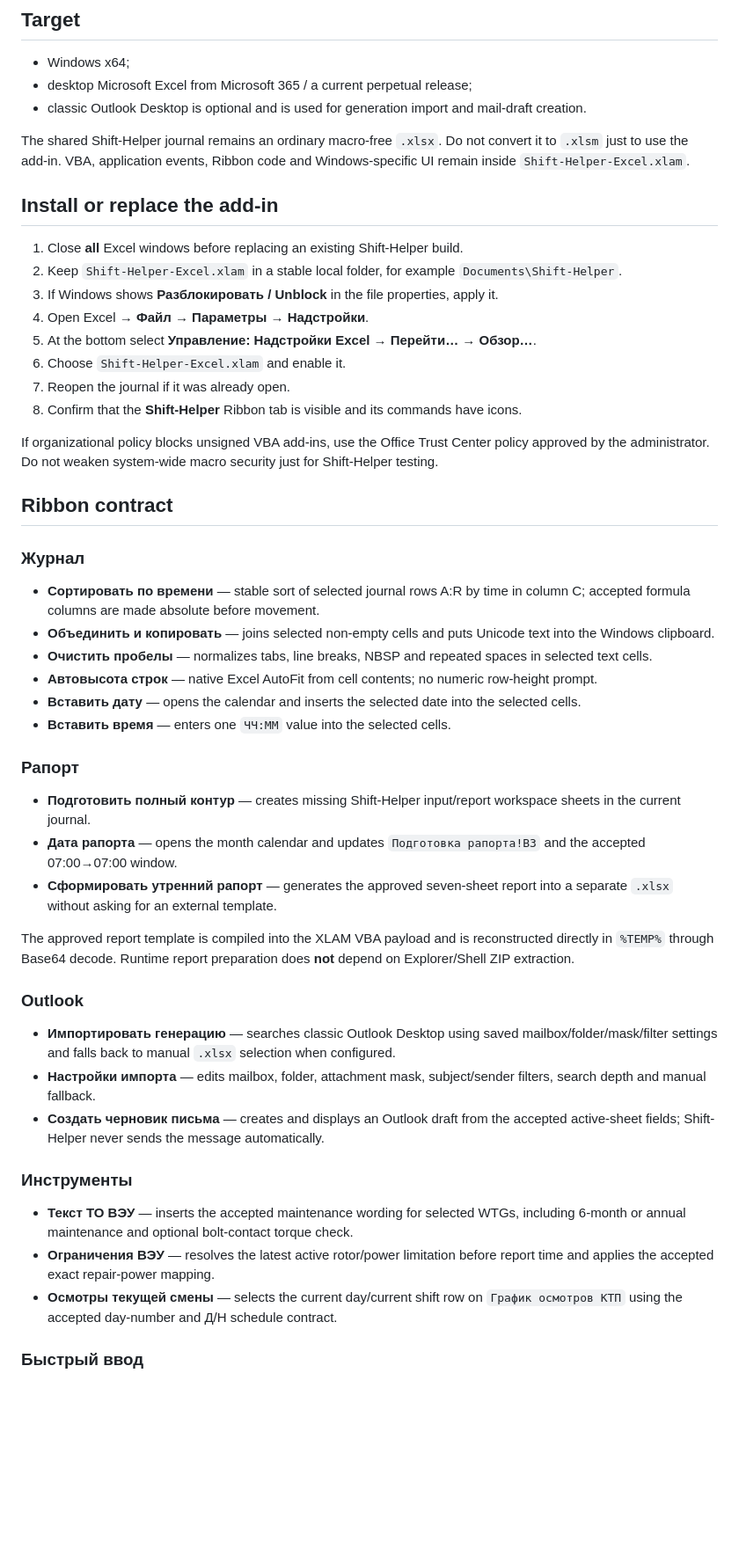
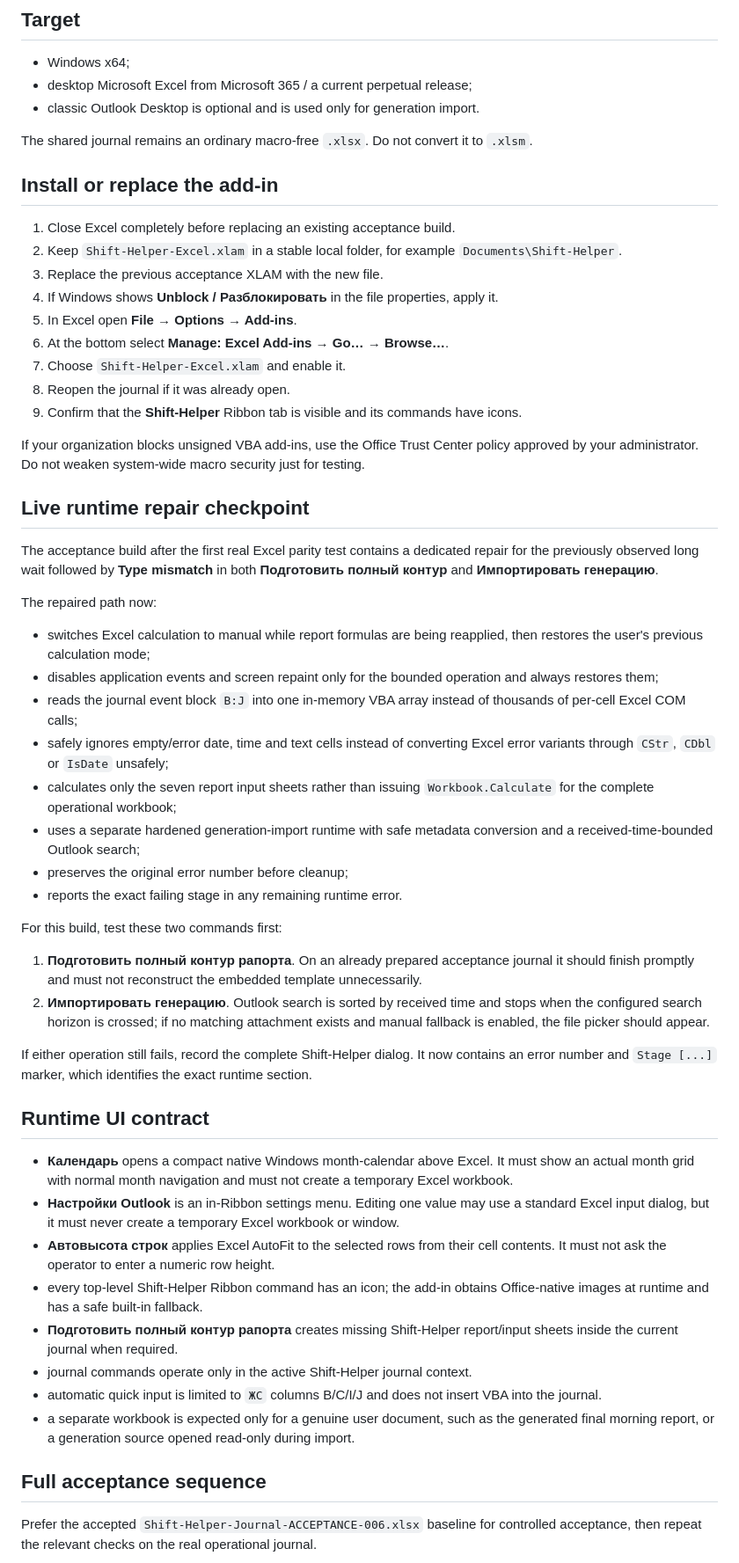
Before and after one commit to genrudko/shift_helper, a Markdown page: docs/EXCEL_INSTALL.md, the part around one of its changes. Shown at 88% size. Drawn GitHub-style; blank space fills up the shorter version.

Commit message:
Document live Excel runtime repair acceptance order

```diff
--- a/docs/EXCEL_INSTALL.md
+++ b/docs/EXCEL_INSTALL.md
@@ -4,53 +4,58 @@
 
 - Windows x64;
 - desktop Microsoft Excel from Microsoft 365 / a current perpetual release;
-- classic Outlook Desktop is optional and is used for generation import and mail-draft creation.
+- classic Outlook Desktop is optional and is used only for generation import.
 
-The shared Shift-Helper journal remains an ordinary macro-free `.xlsx`. Do not convert it to `.xlsm` just to use the add-in. VBA, application events, Ribbon code and Windows-specific UI remain inside `Shift-Helper-Excel.xlam`.
+The shared journal remains an ordinary macro-free `.xlsx`. Do not convert it to `.xlsm`.
 
 ## Install or replace the add-in
 
-1. Close **all** Excel windows before replacing an existing Shift-Helper build.
+1. Close Excel completely before replacing an existing acceptance build.
 2. Keep `Shift-Helper-Excel.xlam` in a stable local folder, for example `Documents\Shift-Helper`.
-3. If Windows shows **Разблокировать / Unblock** in the file properties, apply it.
-4. Open Excel → **Файл → Параметры → Надстройки**.
-5. At the bottom select **Управление: Надстройки Excel → Перейти… → Обзор…**.
-6. Choose `Shift-Helper-Excel.xlam` and enable it.
-7. Reopen the journal if it was already open.
-8. Confirm that the **Shift-Helper** Ribbon tab is visible and its commands have icons.
+3. Replace the previous acceptance XLAM with the new file.
+4. If Windows shows **Unblock / Разблокировать** in the file properties, apply it.
+5. In Excel open **File → Options → Add-ins**.
+6. At the bottom select **Manage: Excel Add-ins → Go… → Browse…**.
+7. Choose `Shift-Helper-Excel.xlam` and enable it.
+8. Reopen the journal if it was already open.
+9. Confirm that the **Shift-Helper** Ribbon tab is visible and its commands have icons.
 
-If organizational policy blocks unsigned VBA add-ins, use the Office Trust Center policy approved by the administrator. Do not weaken system-wide macro security just for Shift-Helper testing.
+If your organization blocks unsigned VBA add-ins, use the Office Trust Center policy approved by your administrator. Do not weaken system-wide macro security just for testing.
 
-## Ribbon contract
+## Live runtime repair checkpoint
 
-### Журнал
+The acceptance build after the first real Excel parity test contains a dedicated repair for the previously observed long wait followed by **Type mismatch** in both **Подготовить полный контур** and **Импортировать генерацию**.
 
-- **Сортировать по времени** — stable sort of selected journal rows A:R by time in column C; accepted formula columns are made absolute before movement.
-- **Объединить и копировать** — joins selected non-empty cells and puts Unicode text into the Windows clipboard.
-- **Очистить пробелы** — normalizes tabs, line breaks, NBSP and repeated spaces in selected text cells.
-- **Автовысота строк** — native Excel AutoFit from cell contents; no numeric row-height prompt.
-- **Вставить дату** — opens the calendar and inserts the selected date into the selected cells.
-- **Вставить время** — enters one `ЧЧ:ММ` value into the selected cells.
+The repaired path now:
 
-### Рапорт
+- switches Excel calculation to manual while report formulas are being reapplied, then restores the user's previous calculation mode;
+- disables application events and screen repaint only for the bounded operation and always restores them;
+- reads the journal event block `B:J` into one in-memory VBA array instead of thousands of per-cell Excel COM calls;
+- safely ignores empty/error date, time and text cells instead of converting Excel error variants through `CStr`, `CDbl` or `IsDate` unsafely;
+- calculates only the seven report input sheets rather than issuing `Workbook.Calculate` for the complete operational workbook;
+- uses a separate hardened generation-import runtime with safe metadata conversion and a received-time-bounded Outlook search;
+- preserves the original error number before cleanup;
+- reports the exact failing stage in any remaining runtime error.
 
-- **Подготовить полный контур** — creates missing Shift-Helper input/report workspace sheets in the current journal.
-- **Дата рапорта** — opens the month calendar and updates `Подготовка рапорта!B3` and the accepted 07:00→07:00 window.
-- **Сформировать утренний рапорт** — generates the approved seven-sheet report into a separate `.xlsx` without asking for an external template.
+For this build, test these two commands first:
 
-The approved report template is compiled into the XLAM VBA payload and is reconstructed directly in `%TEMP%` through Base64 decode. Runtime report preparation does **not** depend on Explorer/Shell ZIP extraction.
+1. **Подготовить полный контур рапорта**. On an already prepared acceptance journal it should finish promptly and must not reconstruct the embedded template unnecessarily.
+2. **Импортировать генерацию**. Outlook search is sorted by received time and stops when the configured search horizon is crossed; if no matching attachment exists and manual fallback is enabled, the file picker should appear.
 
-### Outlook
+If either operation still fails, record the complete Shift-Helper dialog. It now contains an error number and `Stage [...]` marker, which identifies the exact runtime section.
 
-- **Импортировать генерацию** — searches classic Outlook Desktop using saved mailbox/folder/mask/filter settings and falls back to manual `.xlsx` selection when configured.
-- **Настройки импорта** — edits mailbox, folder, attachment mask, subject/sender filters, search depth and manual fallback.
-- **Создать черновик письма** — creates and displays an Outlook draft from the accepted active-sheet fields; Shift-Helper never sends the message automatically.
+## Runtime UI contract
 
-### Инструменты
+- **Календарь** opens a compact native Windows month-calendar above Excel. It must show an actual month grid with normal month navigation and must not create a temporary Excel workbook.
+- **Настройки Outlook** is an in-Ribbon settings menu. Editing one value may use a standard Excel input dialog, but it must never create a temporary Excel workbook or window.
+- **Автовысота строк** applies Excel AutoFit to the selected rows from their cell contents. It must not ask the operator to enter a numeric row height.
+- every top-level Shift-Helper Ribbon command has an icon; the add-in obtains Office-native images at runtime and has a safe built-in fallback.
+- **Подготовить полный контур рапорта** creates missing Shift-Helper report/input sheets inside the current journal when required.
+- journal commands operate only in the active Shift-Helper journal context.
+- automatic quick input is limited to `ЖС` columns B/C/I/J and does not insert VBA into the journal.
+- a separate workbook is expected only for a genuine user document, such as the generated final morning report, or a generation source opened read-only during import.
 
-- **Текст ТО ВЭУ** — inserts the accepted maintenance wording for selected WTGs, including 6-month or annual maintenance and optional bolt-contact torque check.
-- **Ограничения ВЭУ** — resolves the latest active rotor/power limitation before report time and applies the accepted exact repair-power mapping.
-- **Осмотры текущей смены** — selects the current day/current shift row on `График осмотров КТП` using the accepted day-number and Д/Н schedule contract.
+## Full acceptance sequence
 
-### Быстрый ввод
+Prefer the accepted `Shift-Helper-Journal-ACCEPTANCE-006.xlsx` baseline for controlled acceptance, then repeat the relevant checks on the real operational journal.
 
```
Also changed, not shown: other parts of docs/EXCEL_INSTALL.md (+20 -46 lines).
